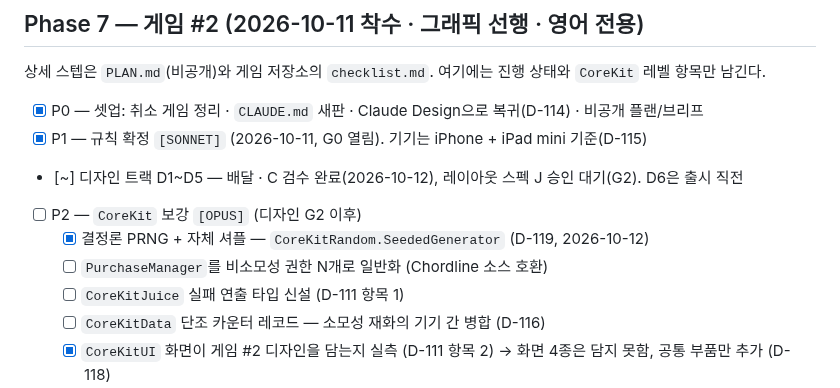
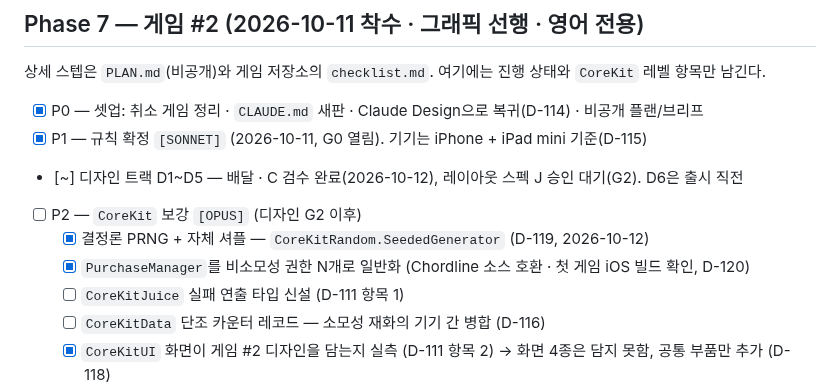
Before and after one commit to jacobnko/ios-game-portfolio, a Markdown page: checklist.md, the part around the change. Rendered like a GitHub page.

```diff
--- a/checklist.md
+++ b/checklist.md
@@ -428,7 +428,7 @@ D-111이 남긴 `CoreKit` 보강 3건은 새 게임 #2의 P1으로 넘어갔다(
 - [~] 디자인 트랙 D1~D5 — 배달 · C 검수 완료(2026-10-12), 레이아웃 스펙 J 승인 대기(G2). D6은 출시 직전
 - [ ] P2 — `CoreKit` 보강 `[OPUS]` (디자인 G2 이후)
   - [x] 결정론 PRNG + 자체 셔플 — `CoreKitRandom.SeededGenerator` (D-119, 2026-10-12)
-  - [ ] `PurchaseManager`를 비소모성 권한 N개로 일반화 (Chordline 소스 호환)
+  - [x] `PurchaseManager`를 비소모성 권한 N개로 일반화 (Chordline 소스 호환 · 첫 게임 iOS 빌드 확인, D-120)
   - [ ] `CoreKitJuice` 실패 연출 타입 신설 (D-111 항목 1)
   - [ ] `CoreKitData` 단조 카운터 레코드 — 소모성 재화의 기기 간 병합 (D-116)
   - [x] `CoreKitUI` 화면이 게임 #2 디자인을 담는지 실측 (D-111 항목 2) → 화면 4종은 담지 못함, 공통 부품만 추가 (D-118)
```
Also changed, not shown: context-notes.md (+11 -0 lines).
